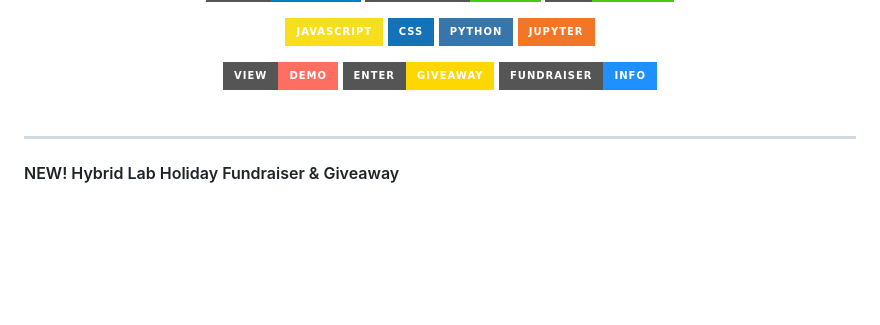
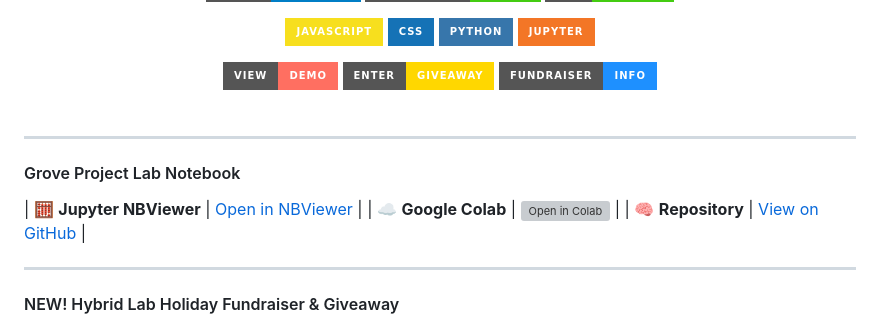
Before and after one commit to intelligentiaomni/grove-project, a Markdown page: README.md, the part around the change. Rendered like a GitHub page; badges without logos; blank space fills up the shorter version; grey boxes are pictures that could not be loaded.

Commit message:
Add Colab and NBViewer launch links for Grove Lab Notebook

```diff
--- a/README.md
+++ b/README.md
@@ -104,6 +104,14 @@
 
 </div>
 <br>
+
+---
+
+#### Grove Project Lab Notebook
+
+| 🧮 **Jupyter NBViewer** | [Open in NBViewer](https://nbviewer.org/github/principia-lab/grove-prototype/blob/main/grove_lab_notebook.ipynb)                                                                        |
+| ☁️ **Google Colab**     | [![Open in Colab](https://colab.research.google.com/assets/colab-badge.svg)](https://colab.research.google.com/github/principia-lab/grove-prototype/blob/main/grove_lab_notebook.ipynb) |
+| 🧠 **Repository**       | [View on GitHub](https://github.com/principia-lab/grove-prototype/blob/main/grove_lab_notebook.ipynb)                                                                                   |
 
 ---
 
```
